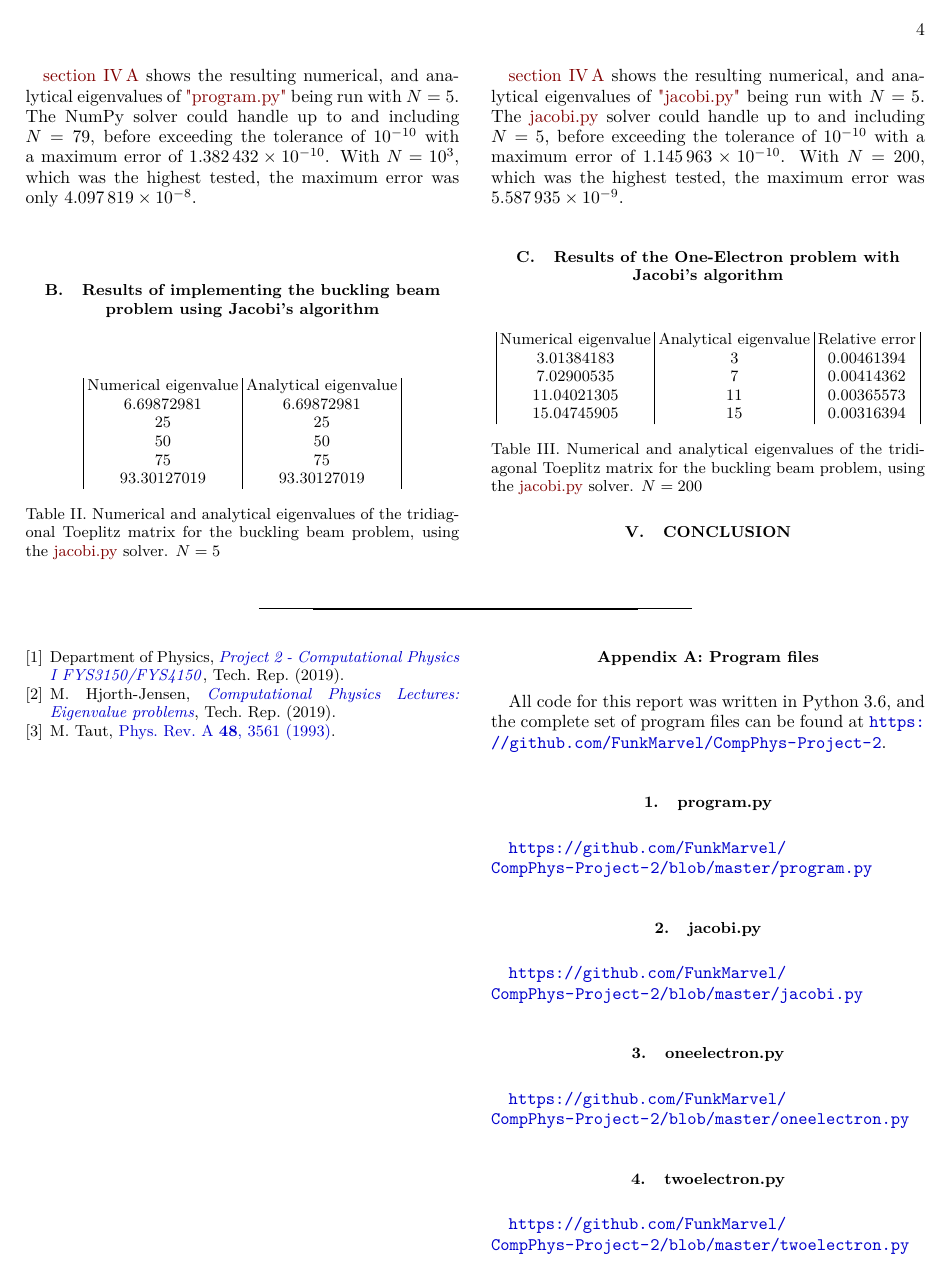
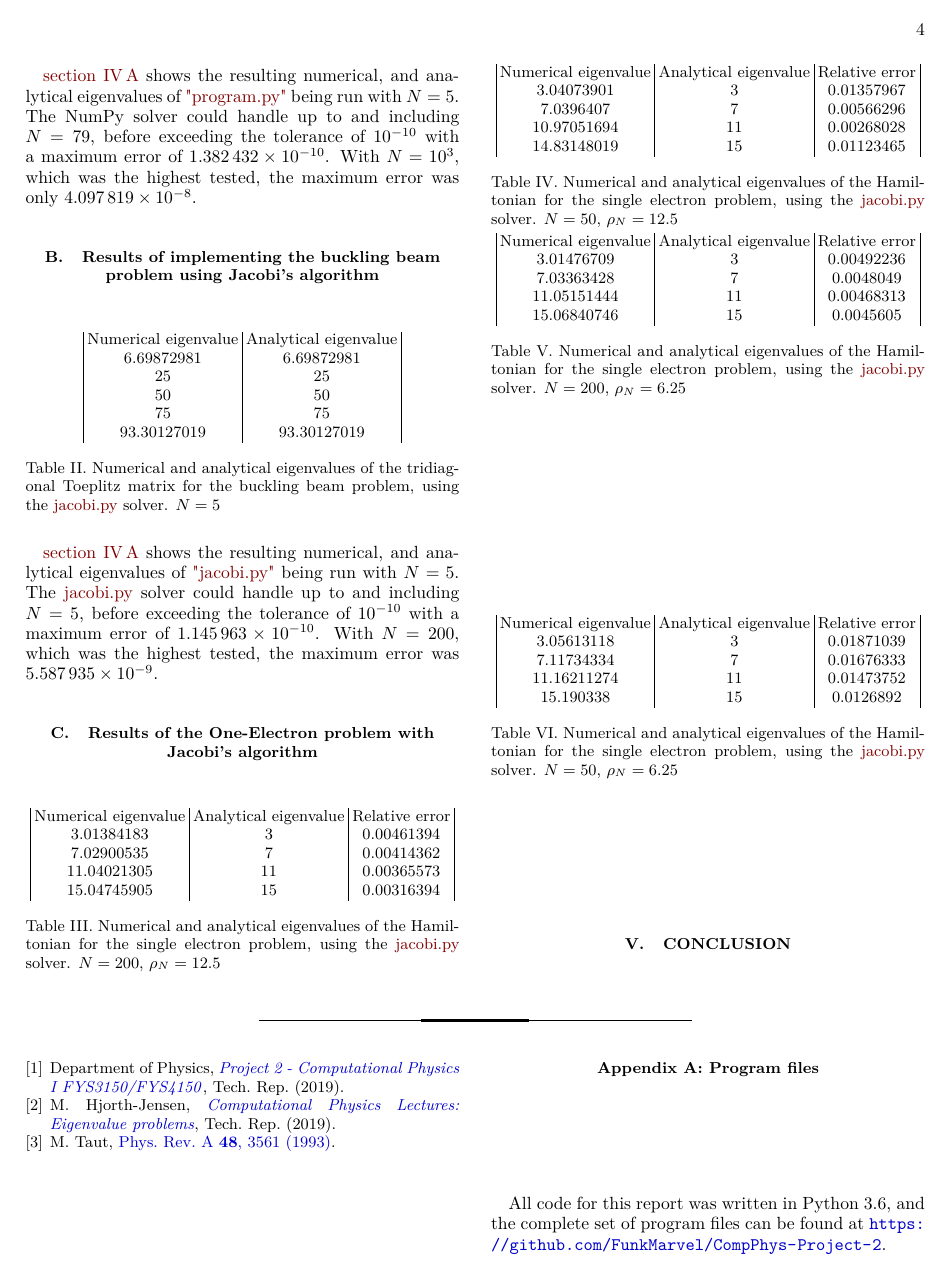
Before and after one commit to FunkMarvel/CompPhys-Project-2, a LaTeX paper (PDF/FYS3150-Project2-Anders-P-Åsbø.tex): page 4 of 5. Compiled offline with pdfLaTeX.

Commit message:
Minor changes.

```diff
--- a/PDF/FYS3150-Project2-Anders-P-Åsbø.tex
+++ b/PDF/FYS3150-Project2-Anders-P-Åsbø.tex
@@ -360,9 +360,53 @@ The implimentation of the problem outlined in \autoref{subsec:24} is almost iden
 	\(11.04021305\) & \(11\) & \(0.00365573\) \\
 	\(15.04745905\) & \(15\) & \(0.00316394\) \\
 	\end{tabular}
-	\caption{Numerical and analytical eigenvalues of the tridiagonal Toeplitz matrix for
-	the buckling beam problem, using the \hyperref[A:2]{jacobi.py} solver. \(N=200\)}
+	\caption{Numerical and analytical eigenvalues of the Hamiltonian for
+	the single electron problem, using the \hyperref[A:2]{jacobi.py} solver. \(N=200\),
+	\(\rho_{N}=12.5\)}
 \end{table}
+\begin{table}[H]
+	\label{tab:432}
+	\centering
+	\begin{tabular}{|c|c|c|}
+	Numerical eigenvalue & Analytical eigenvalue & Relative error \\
+	\(3.04073901\)	& \(3\) & \(0.01357967\) \\
+	\(7.0396407\) & \(7\) & \(0.00566296\) \\
+	\(10.97051694\) & \(11\) & \(0.00268028\) \\
+	\(14.83148019\) & \(15\) & \(0.01123465\) \\
+	\end{tabular}
+	\caption{Numerical and analytical eigenvalues of the Hamiltonian for
+	the single electron problem, using the \hyperref[A:2]{jacobi.py} solver. \(N=50\),
+	\(\rho_{N}=12.5\)}
+\end{table}
+\begin{table}[H]
+	\label{tab:433}
+	\centering
+	\begin{tabular}{|c|c|c|}
+	Numerical eigenvalue & Analytical eigenvalue & Relative error \\
+	\(3.01476709\)	& \(3\) & \(0.00492236\) \\
+	\(7.03363428\) & \(7\) & \(0.0048049\) \\
+	\(11.05151444\) & \(11\) & \(0.00468313\) \\
+	\(15.06840746\) & \(15\) & \(0.0045605\) \\
+	\end{tabular}
+	\caption{Numerical and analytical eigenvalues of the Hamiltonian for
+	the single electron problem, using the \hyperref[A:2]{jacobi.py} solver. \(N=200\),
+	\(\rho_{N}=6.25\)}
+\end{table}
+\begin{table}[H]
+	\label{tab:434}
+	\centering
+	\begin{tabular}{|c|c|c|}
+	Numerical eigenvalue & Analytical eigenvalue & Relative error \\
+	\(3.05613118\)	& \(3\) & \(0.01871039\) \\
+	\(7.11734334\) & \(7\) & \(0.01676333\) \\
+	\(11.16211274\) & \(11\) & \(0.01473752\) \\
+	\(15.190338\) & \(15\) & \(0.0126892\) \\
+	\end{tabular}
+	\caption{Numerical and analytical eigenvalues of the Hamiltonian for
+	the single electron problem, using the \hyperref[A:2]{jacobi.py} solver. \(N=50\),
+	\(\rho_{N}=6.25\)}
+\end{table}
+
 
 \section{Conclusion}\label{sec:5}
 
```
Also changed, not shown: PDF/FYS3150-Project2-Anders-P-Åsbø.tex (4 more changed lines), 1 other file.
